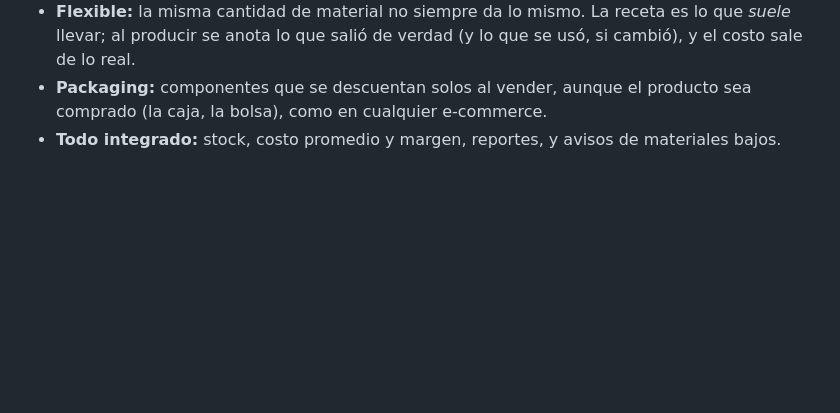
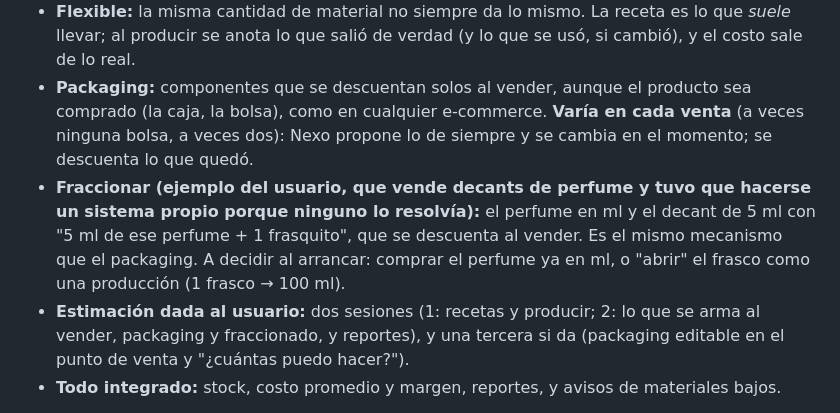
Before and after one commit to Code7C26/Nexo, a Markdown page: handoff.md, the part around the change. Rendered like a GitHub page; blank space fills up the shorter version.

Commit message:
docs(handoff): producción básica, packaging variable, decants y la estimación
Co-Authored-By: Claude Opus 5.5 <noreply@anthropic.com>

```diff
--- a/handoff.md
+++ b/handoff.md
@@ -1079,6 +1079,17 @@ para un negocio muy chico; lo complejo, después. Pide:
   verdad (y lo que se usó, si cambió), y el costo sale de lo real.
 - **Packaging:** componentes que se descuentan solos al vender, aunque el
   producto sea comprado (la caja, la bolsa), como en cualquier e-commerce.
+  **Varía en cada venta** (a veces ninguna bolsa, a veces dos): Nexo propone
+  lo de siempre y se cambia en el momento; se descuenta lo que quedó.
+- **Fraccionar (ejemplo del usuario, que vende decants de perfume y tuvo que
+  hacerse un sistema propio porque ninguno lo resolvía):** el perfume en ml y
+  el decant de 5 ml con "5 ml de ese perfume + 1 frasquito", que se descuenta
+  al vender. Es el mismo mecanismo que el packaging. A decidir al arrancar:
+  comprar el perfume ya en ml, o "abrir" el frasco como una producción (1
+  frasco → 100 ml).
+- **Estimación dada al usuario:** dos sesiones (1: recetas y producir; 2: lo
+  que se arma al vender, packaging y fraccionado, y reportes), y una tercera
+  si da (packaging editable en el punto de venta y "¿cuántas puedo hacer?").
 - **Todo integrado:** stock, costo promedio y margen, reportes, y avisos de
   materiales bajos.
 
```
